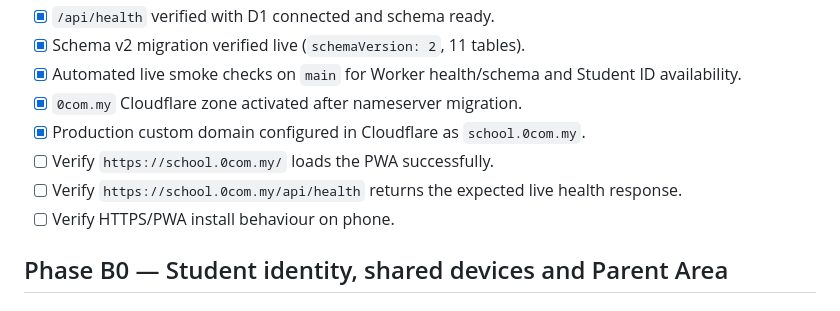
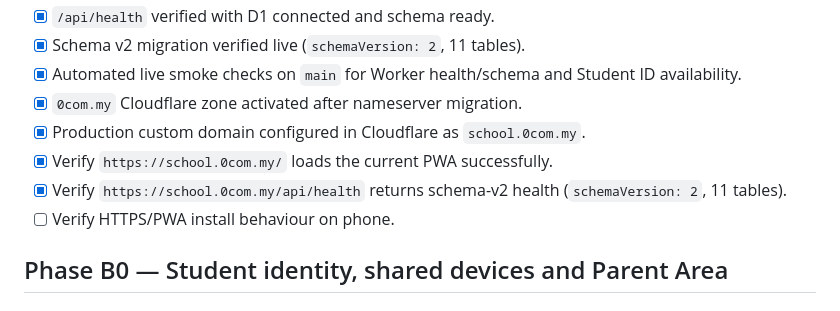
Before and after one commit to wings105/matrix-year4, a Markdown page: docs/PROJECT_PLAN.md, the part around the change. Rendered like a GitHub page.

Commit message:
Mark school.0com.my root and health verified

```diff
--- a/docs/PROJECT_PLAN.md
+++ b/docs/PROJECT_PLAN.md
@@ -25,8 +25,8 @@ Build a mobile-first, child-friendly Year 4 learning PWA that turns the Day 1–
 - [x] Automated live smoke checks on `main` for Worker health/schema and Student ID availability.
 - [x] `0com.my` Cloudflare zone activated after nameserver migration.
 - [x] Production custom domain configured in Cloudflare as `school.0com.my`.
-- [ ] Verify `https://school.0com.my/` loads the PWA successfully.
-- [ ] Verify `https://school.0com.my/api/health` returns the expected live health response.
+- [x] Verify `https://school.0com.my/` loads the current PWA successfully.
+- [x] Verify `https://school.0com.my/api/health` returns schema-v2 health (`schemaVersion: 2`, 11 tables).
 - [ ] Verify HTTPS/PWA install behaviour on phone.
 
 ## Phase B0 — Student identity, shared devices and Parent Area
```
